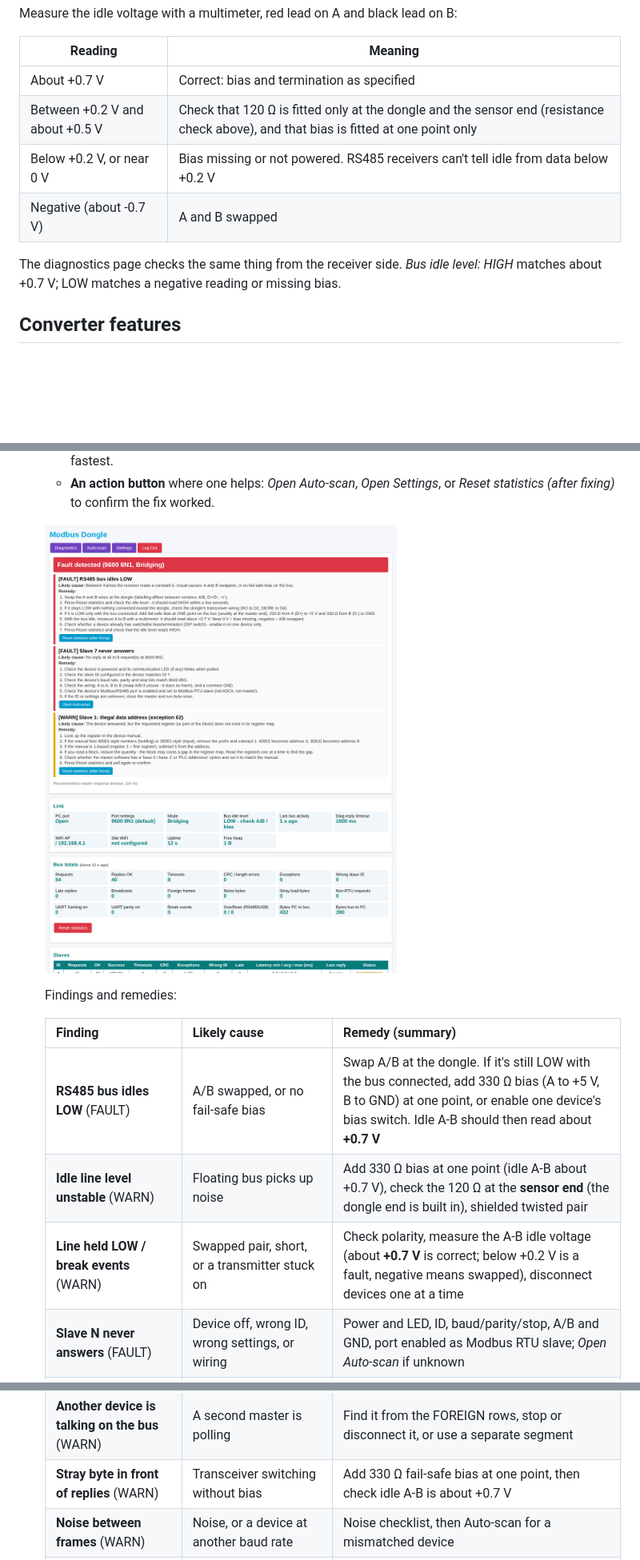
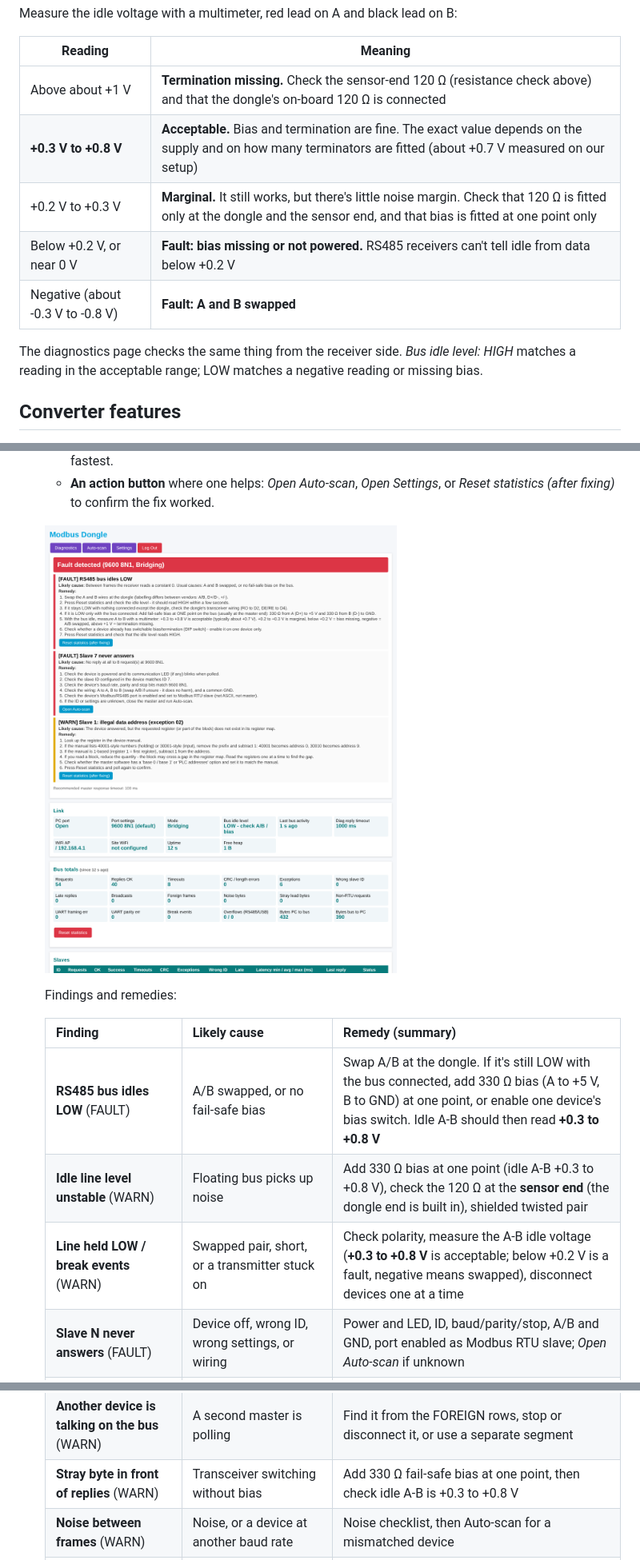
Before and after one commit to brahmadeomk/WeaveShareEquiEsp32Dongle, a Markdown page: README.md, 3 parts joined by grey strips. Shown at 80% size. GitHub-like rendering; pictures changed too: docs/images/dashboard-remedies.png; blank space fills up the shorter version.

Commit message:
Idle A-B voltage: document an acceptable range instead of a single value
Acceptable +0.3 to +0.8 V (about +0.7 V measured on our setup), marginal
+0.2 to +0.3 V, fault below +0.2 V, negative = A/B swapped, above +1 V =
termination missing. Applied to the firmware remedy text, README tables,
bench test P5/D5/D5b/troubleshooting, and the regenerated screenshot.

Co-Authored-By: Claude Opus 5.5 <noreply@anthropic.com>
Claude-Session: https://claude.ai/code/session_01LcKjj2CsCTURc2MKnZD6zf

```diff
--- a/README.md
+++ b/README.md
@@ -51,12 +51,13 @@ Measure the idle voltage with a multimeter, red lead on A and black lead on B:
 
 | Reading | Meaning |
 |---|---|
-| About +0.7 V | Correct: bias and termination as specified |
-| Between +0.2 V and about +0.5 V | Check that 120 Ω is fitted only at the dongle and the sensor end (resistance check above), and that bias is fitted at one point only |
-| Below +0.2 V, or near 0 V | Bias missing or not powered. RS485 receivers can't tell idle from data below +0.2 V |
-| Negative (about -0.7 V) | A and B swapped |
+| Above about +1 V | **Termination missing.** Check the sensor-end 120 Ω (resistance check above) and that the dongle's on-board 120 Ω is connected |
+| **+0.3 V to +0.8 V** | **Acceptable.** Bias and termination are fine. The exact value depends on the supply and on how many terminators are fitted (about +0.7 V measured on our setup) |
+| +0.2 V to +0.3 V | **Marginal.** It still works, but there's little noise margin. Check that 120 Ω is fitted only at the dongle and the sensor end, and that bias is fitted at one point only |
+| Below +0.2 V, or near 0 V | **Fault: bias missing or not powered.** RS485 receivers can't tell idle from data below +0.2 V |
+| Negative (about -0.3 V to -0.8 V) | **Fault: A and B swapped** |
 
-The diagnostics page checks the same thing from the receiver side. *Bus idle level: HIGH* matches about +0.7 V; LOW matches a negative reading or missing bias.
+The diagnostics page checks the same thing from the receiver side. *Bus idle level: HIGH* matches a reading in the acceptable range; LOW matches a negative reading or missing bias.
 
 ## Converter features
 
@@ -138,9 +139,9 @@ their raw request and reply bytes in hex.
 
   | Finding | Likely cause | Remedy (summary) |
   |---|---|---|
-  | **RS485 bus idles LOW** (FAULT) | A/B swapped, or no fail-safe bias | Swap A/B at the dongle. If it's still LOW with the bus connected, add 330 Ω bias (A to +5 V, B to GND) at one point, or enable one device's bias switch. Idle A-B should then read about **+0.7 V** |
-  | **Idle line level unstable** (WARN) | Floating bus picks up noise | Add 330 Ω bias at one point (idle A-B about +0.7 V), check the 120 Ω at the **sensor end** (the dongle end is built in), shielded twisted pair |
-  | **Line held LOW / break events** (WARN) | Swapped pair, short, or a transmitter stuck on | Check polarity, measure the A-B idle voltage (about **+0.7 V** is correct; below +0.2 V is a fault, negative means swapped), disconnect devices one at a time |
+  | **RS485 bus idles LOW** (FAULT) | A/B swapped, or no fail-safe bias | Swap A/B at the dongle. If it's still LOW with the bus connected, add 330 Ω bias (A to +5 V, B to GND) at one point, or enable one device's bias switch. Idle A-B should then read **+0.3 to +0.8 V** |
+  | **Idle line level unstable** (WARN) | Floating bus picks up noise | Add 330 Ω bias at one point (idle A-B +0.3 to +0.8 V), check the 120 Ω at the **sensor end** (the dongle end is built in), shielded twisted pair |
+  | **Line held LOW / break events** (WARN) | Swapped pair, short, or a transmitter stuck on | Check polarity, measure the A-B idle voltage (**+0.3 to +0.8 V** is acceptable; below +0.2 V is a fault, negative means swapped), disconnect devices one at a time |
   | **Slave N never answers** (FAULT) | Device off, wrong ID, wrong settings, or wiring | Power and LED, ID, baud/parity/stop, A/B and GND, port enabled as Modbus RTU slave; *Open Auto-scan* if unknown |
   | **Every reply is corrupted** (FAULT) | Baud/parity/stop-bit mismatch | Match the master to the device's settings exactly, or find them with Auto-scan; if they match, treat it as noise |
   | **A different device answers** (FAULT) | Device configured with another ID | The first reply byte in *Recent transactions* is the real ID: poll that ID or readdress the device |
@@ -156,7 +157,7 @@ their raw request and reply bytes in hex.
   | **Exception 0A/0B** (WARN) | Gateway can't route / target silent | Gateway unit-ID mapping, downstream device power and link, longer timeout |
   | **Slow responder** (INFO) | Device takes > 200 ms | Master timeout at least the recommended value, poll interval above it |
   | **Another device is talking on the bus** (WARN) | A second master is polling | Find it from the FOREIGN rows, stop or disconnect it, or use a separate segment |
-  | **Stray byte in front of replies** (WARN) | Transceiver switching without bias | Add 330 Ω fail-safe bias at one point, then check idle A-B is about +0.7 V |
+  | **Stray byte in front of replies** (WARN) | Transceiver switching without bias | Add 330 Ω fail-safe bias at one point, then check idle A-B is +0.3 to +0.8 V |
   | **Noise between frames** (WARN) | Noise, or a device at another baud rate | Noise checklist, then Auto-scan for a mismatched device |
   | **UART framing/parity errors** (WARN) | Settings mismatch or distorted signal | Settings checklist if a device never answers, otherwise the noise checklist |
   | **Data overflow** (WARN) | PC not reading the port fast enough | Close other programs on the port, don't burst requests, another USB port/cable |
```
Also changed, not shown: other parts of README.md (+1 -1 lines), docs/BENCH_TEST.md (+4 -4 lines), 1 other file.
